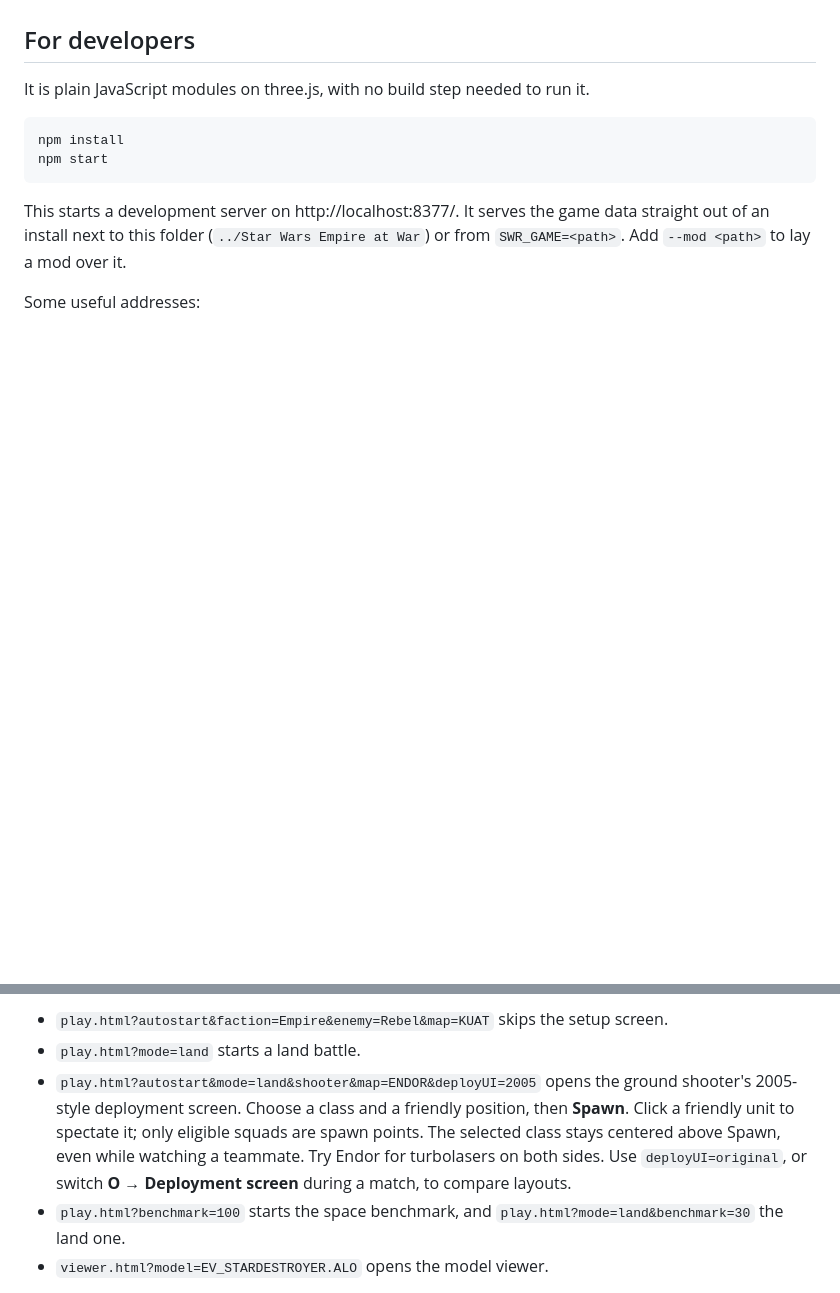
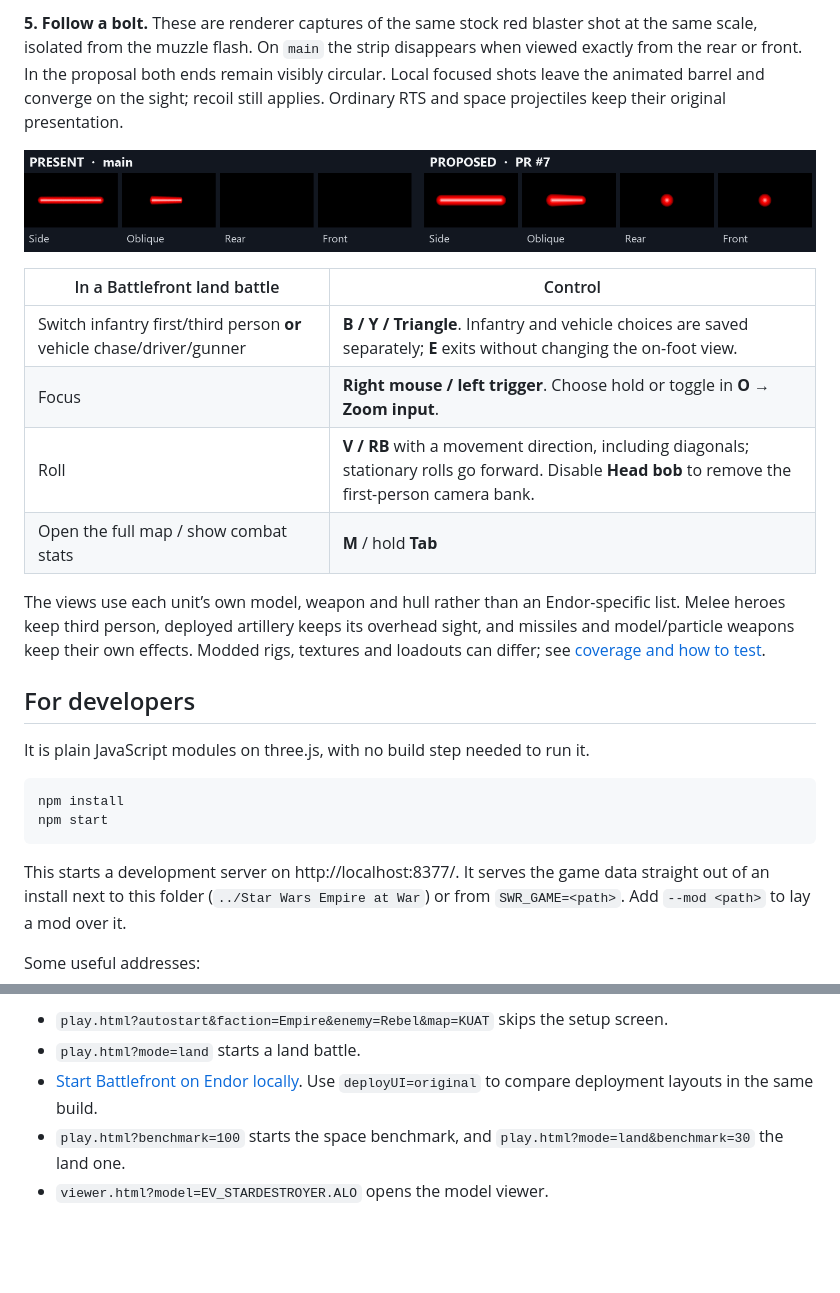
Before and after one commit to Glenn332/Empire-At-War-Browser-Edition, a Markdown page: README.md, 2 parts joined by grey strips. Rendered like a GitHub page; pictures changed too: docs/battlefront/bolt.png (added); blank space fills up the shorter version.

```diff
--- a/README.md
+++ b/README.md
@@ -98,3 +111,15 @@ In a live ground battle, faction emblems and ticket counts flank the center read
+**5. Follow a bolt.** These are renderer captures of the same stock red blaster shot at the same scale, isolated from the muzzle flash. On `main` the strip disappears when viewed exactly from the rear or front. In the proposal both ends remain visibly circular. Local focused shots leave the animated barrel and converge on the sight; recoil still applies. Ordinary RTS and space projectiles keep their original presentation.
+
+[![Red blaster rendered from four angles on each branch: the present rear and front panels are black; the proposed ones show two round red ends](docs/battlefront/bolt.png)](docs/battlefront/bolt.png)
+
+| In a Battlefront land battle | Control |
+|---|---|
+| Switch infantry first/third person **or** vehicle chase/driver/gunner | **B / Y / Triangle**. Infantry and vehicle choices are saved separately; **E** exits without changing the on-foot view. |
+| Focus | **Right mouse / left trigger**. Choose hold or toggle in **O → Zoom input**. |
+| Roll | **V / RB** with a movement direction, including diagonals; stationary rolls go forward. Disable **Head bob** to remove the first-person camera bank. |
+| Open the full map / show combat stats | **M** / hold **Tab** |
+
+The views use each unit’s own model, weapon and hull rather than an Endor-specific list. Melee heroes keep third person, deployed artillery keeps its overhead sight, and missiles and model/particle weapons keep their own effects. Modded rigs, textures and loadouts can differ; see [coverage and how to test](docs/battlefront/README.md).
 
 ## For developers
 
@@ -112,7 +137,7 @@ Some useful addresses:
 
 - `play.html?autostart&faction=Empire&enemy=Rebel&map=KUAT` skips the setup screen.
 - `play.html?mode=land` starts a land battle.
-- `play.html?autostart&mode=land&shooter&map=ENDOR&deployUI=2005` opens the ground shooter's 2005-style deployment screen. Choose a class and a friendly position, then **Spawn**. Click a friendly unit to spectate it; only eligible squads are spawn points. The selected class stays centered above Spawn, even while watching a teammate. Try Endor for turbolasers on both sides. Use `deployUI=original`, or switch **O → Deployment screen** during a match, to compare layouts.
+- [Start Battlefront on Endor locally](http://localhost:8377/play.html?autostart&mode=land&shooter&map=ENDOR&faction=Empire&enemy=Rebel&deployUI=2005). Use `deployUI=original` to compare deployment layouts in the same build.
 - `play.html?benchmark=100` starts the space benchmark, and `play.html?mode=land&benchmark=30` the land one.
 - `viewer.html?model=EV_STARDESTROYER.ALO` opens the model viewer.
 
```
Also changed, not shown: other parts of README.md (+17 -4 lines), docs/battlefront/README.md (added, +44 -0 lines), docs/battlefront/deploy.png (added), docs/battlefront/first.png (added), docs/battlefront/shoulder.png (added), docs/battlefront/vehicle.png (added).
